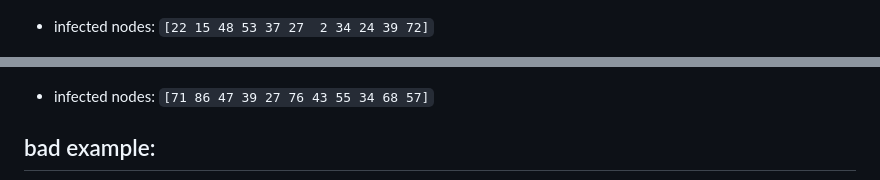
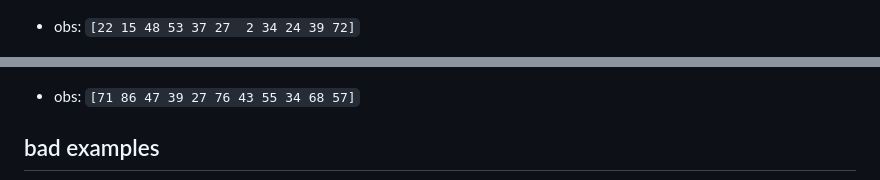
Before and after one commit to xiaohan2012/daily-reading, a Markdown page: september/sampling-steiner-tree-experiment.md, 2 parts joined by grey strips. GitHub-like rendering.

Commit message:
added more examples

```diff
--- a/september/sampling-steiner-tree-experiment.md
+++ b/september/sampling-steiner-tree-experiment.md
@@ -106,11 +106,11 @@ so there are good and bad examples:
 
 ![](figs/inf-proba-vs-uncertainty-good-example.png)
 
-- infected nodes: `[22 15 48 53 37 27  2 34 24 39 72]`
+- obs: `[22 15 48 53 37 27  2 34 24 39 72]`
 
 ![](figs/inf-proba-vs-uncertainty-good-example-1.png)
 
-- infected nodes: `[71 86 47 39 27 76 43 55 34 68 57]`
+- obs: `[71 86 47 39 27 76 43 55 34 68 57]`
 
-## bad example:
+## bad examples
 
```
Also changed, not shown: other parts of september/sampling-steiner-tree-experiment.md (+7 -1 lines), september/figs/inf-proba-vs-uncertainty-bad-example-1.png (added).
